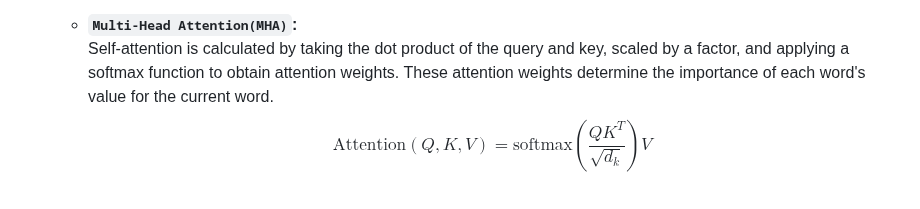
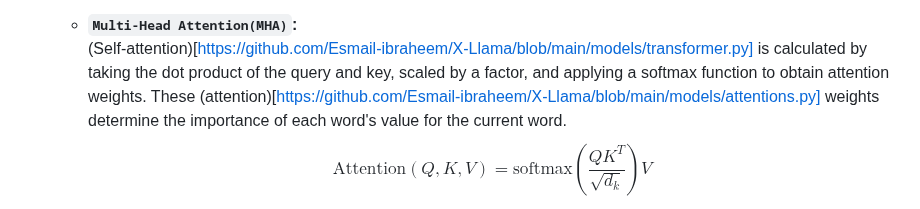
Before and after one commit to Esmail-ibraheem/Tinyllamas, a Markdown page: README.md, the part around the change. Drawn GitHub-style.

```diff
--- a/README.md
+++ b/README.md
@@ -50,7 +50,7 @@ LLAMA_ROTARY_EMBEDDINGS_CLASSES = {
 - **`Attentions:`**
   The standard practice for autoregressive decoding is to cache the keys and values of the previous tokens in the sequence to speed up attention computation. However, as the context window or batch size increases, the memory cost associated with the size of the key-value cache(kv cache) in the multi-head attention(MHA) model significantly increases.
    - **`Multi-Head Attention(MHA)`:**\
-       Self-attention is calculated by taking the dot product of the query and key, scaled by a factor, and applying a softmax function to obtain attention weights. These attention weights determine the importance of each word's value for the current word.
+       (Self-attention)[https://github.com/Esmail-ibraheem/X-Llama/blob/main/models/transformer.py] is calculated by taking the dot product of the query and key, scaled by a factor, and applying a softmax function to obtain attention weights. These (attention)[https://github.com/Esmail-ibraheem/X-Llama/blob/main/models/attentions.py] weights determine the importance of each word's value for the current word.
      $$\text{Attention}(Q,K,V) = \text{softmax}\left(\frac{QK^T}{\sqrt{d_k}}\right)V$$
        <p align="center">
        <img src="https://github.com/Esmail-ibraheem/X-Llama/blob/main/images/MHA.png" alt="Your Image Description">
```
